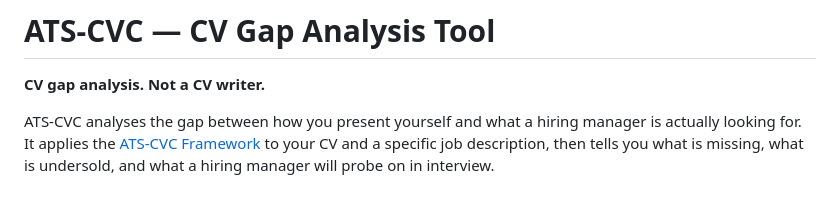
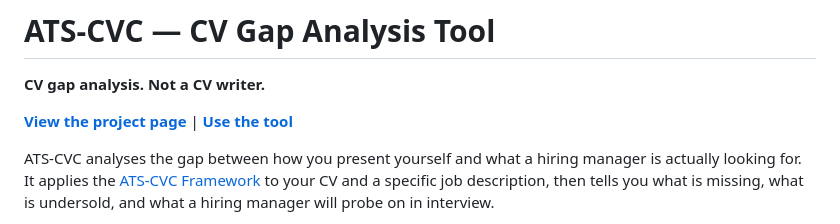
Before and after one commit to wblv-dev/ats-cvc, a Markdown page: README.md, the part around one of its changes. Drawn GitHub-style; blank space fills up the shorter version.

Commit message:
Update README: add project page link, update tool URL
Co-Authored-By: Claude Opus 4.6 (1M context) <noreply@anthropic.com>

```diff
--- a/README.md
+++ b/README.md
@@ -2,6 +2,8 @@
 
 **CV gap analysis. Not a CV writer.**
 
+**[View the project page](https://wellbelove.org/ATS-CVC/)** | **[Use the tool](https://wellbelove.org/ATS-CVC/)**
+
 ATS-CVC analyses the gap between how you present yourself and what a hiring manager is actually looking for. It applies the [ATS-CVC Framework](METHODOLOGY.md) to your CV and a specific job description, then tells you what is missing, what is undersold, and what a hiring manager will probe on in interview.
 
 It does not write your CV. That is your job.
```
Also changed, not shown: other parts of README.md (+0 -2 lines).
